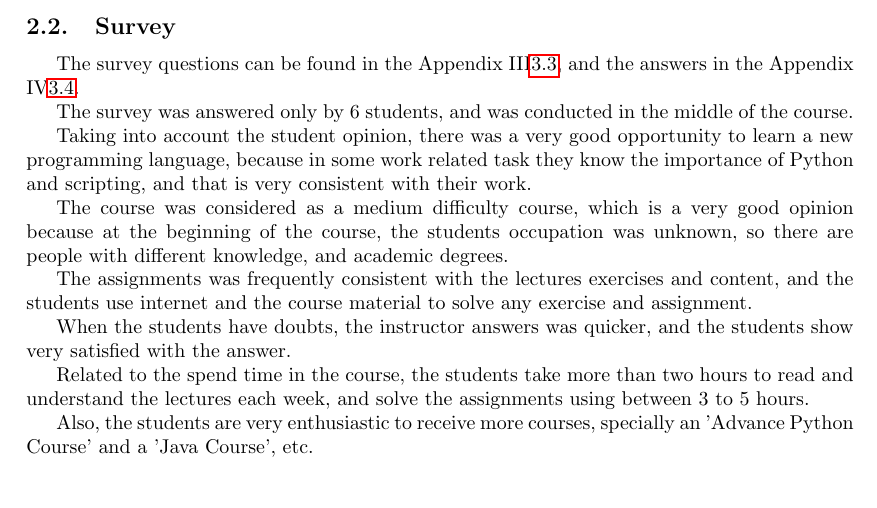
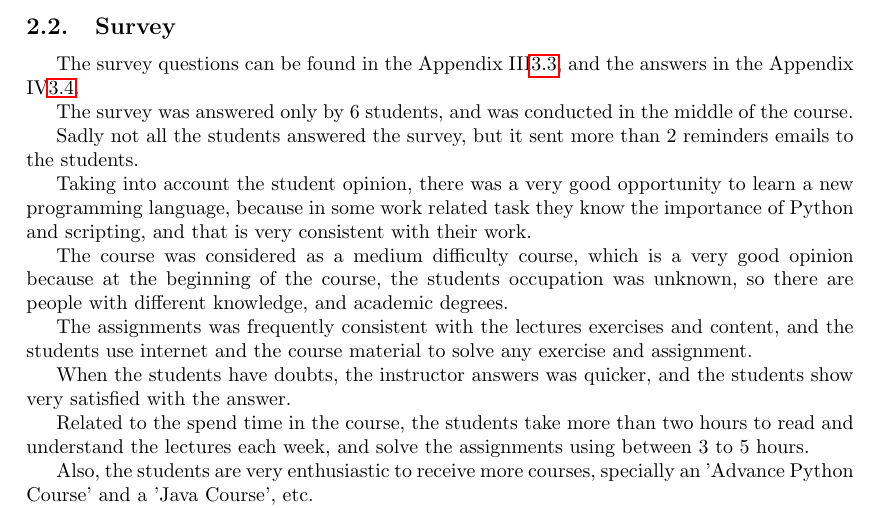
Before and after one commit to cmaureir/progra-alma, a LaTeX document (doc/1st-report/report.tex): part of page 4 of 11, cut so that both start at the same text, the shorter picture padded with empty space. Compiled offline with pdfLaTeX.

Commit message:
Adding new paragraph into the report
Signed-off-by: Cristian Maureira Fredes <cmaureir@csrg.inf.utfsm.cl>

```diff
--- a/doc/1st-report/report.tex
+++ b/doc/1st-report/report.tex
@@ -210,6 +210,9 @@ and the answers in the Appendix IV\ref{cap:answers}.
 
 The survey was answered only by 6 students,
 and was conducted in the middle of the course.
+
+Sadly not all the students answered the survey,
+but it sent more than 2 reminders emails to the students.
 
 Taking into account the student opinion,
 there was a very good opportunity to learn a new programming language,
```
